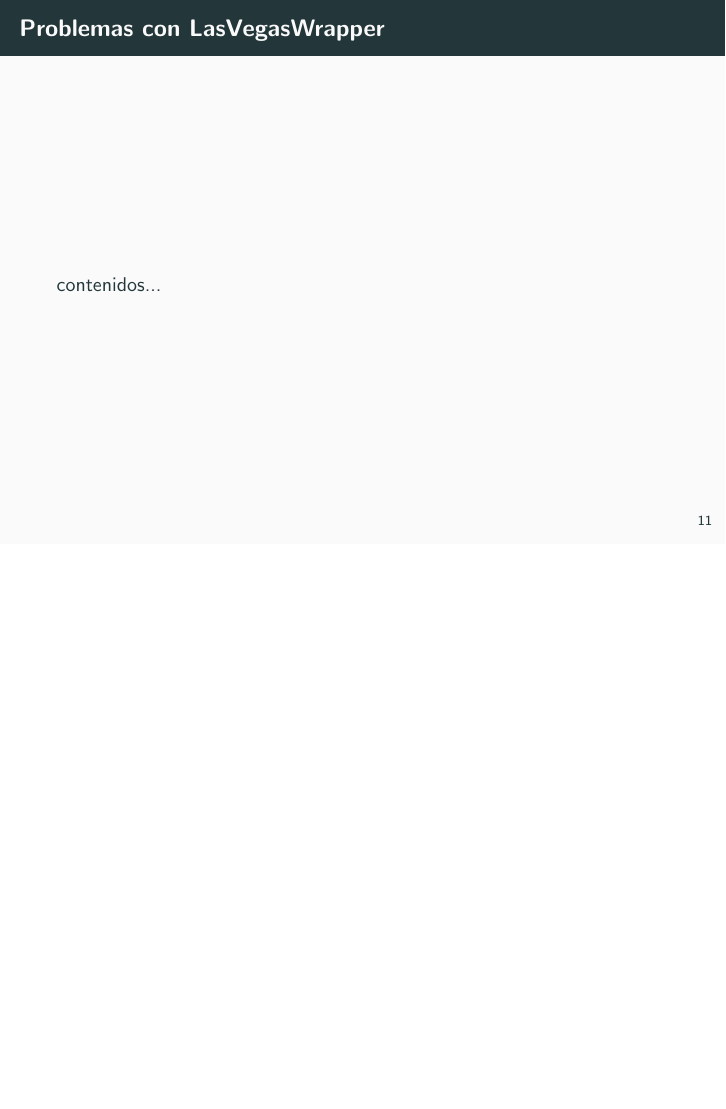
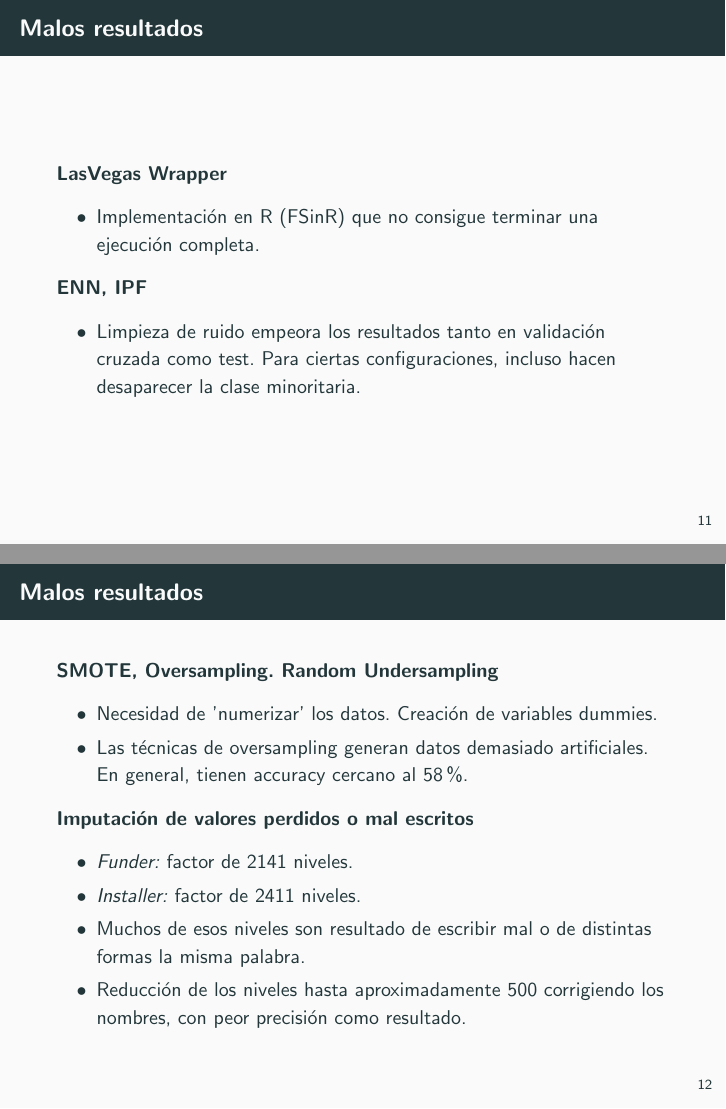
Before and after one commit to luisbalru/PumpItUp-PC, LaTeX slides (doc/main.tex, which reads doc/ripper/ripper.tex): page 19 of 23 before the commit and pages 20 and 23 of 30 after it, the two joined at a grey line, the shorter picture padded with empty space. The pictures show the PDF file doc/main.pdf that the author committed with the source.

Commit message:
ripper doc

```diff
--- a/doc/ripper/ripper.tex
+++ b/doc/ripper/ripper.tex
@@ -22,9 +22,32 @@
 	\end{itemize}
 \end{frame}
 \subsection{Técnicas que no dan resultados}
-\begin{frame}{Problemas con LasVegasWrapper}
-	contenidos...
+\begin{frame}{Malos resultados}
+	\textbf{LasVegas Wrapper}
+	\begin{itemize}
+		\item Implementación en R (FSinR) que no consigue terminar una ejecución completa. \pause
+	\end{itemize}
+	\textbf{ENN, IPF}
+	\begin{itemize}
+		\item Limpieza de ruido empeora los resultados tanto en validación cruzada como test. Para ciertas configuraciones, incluso hacen desaparecer la clase minoritaria.
+	\end{itemize}
+\end{frame}
+
+\begin{frame}{Malos resultados}
+	\textbf{SMOTE, Oversampling. Random Undersampling}
+	\begin{itemize}
+		\item Necesidad de 'numerizar' los datos. Creación de variables dummies. \pause
+		\item Las técnicas de oversampling generan datos demasiado artificiales. En general, tienen accuracy cercano al 58\%.
+	\end{itemize}
+	\textbf{Imputación de valores perdidos o mal escritos} \pause
+	\begin{itemize}
+		\item \textit{Funder:} factor de 2141 niveles.
+		\item \textit{Installer:} factor de 2411 niveles.
+		\item Muchos de esos niveles son resultado de escribir mal o de distintas formas la misma palabra.
+		\item Reducción de los niveles hasta aproximadamente 500 corrigiendo los nombres, con peor precisión como resultado.
+	\end{itemize}
 \end{frame}
 
 \subsection{Técnicas que dan resultados}
 
+\begin{frame}{Buenos resultados}
```
Also changed, not shown: doc/main.pdf, doc/ripper/ripper.tex (21 more changed lines), 6 other files.
